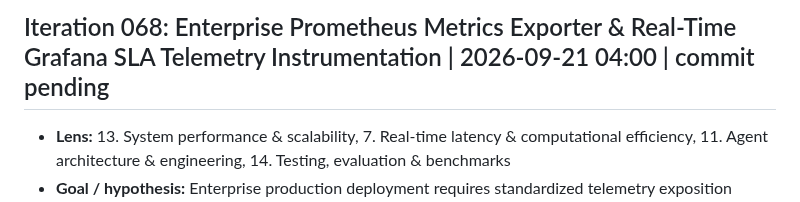
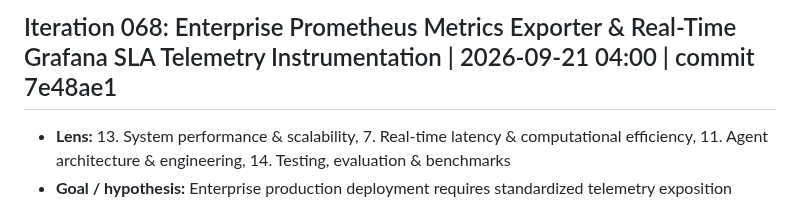
Before and after one commit to Swapnil-Biswas/Tiger-Graph, a Markdown page: docs/IMPROVEMENT_LOG.md, the part around the change. Drawn GitHub-style.

Commit message:
docs: record commit hash 7e48ae1 for iter-068

```diff
--- a/docs/IMPROVEMENT_LOG.md
+++ b/docs/IMPROVEMENT_LOG.md
@@ -1,4 +1,4 @@
-## Iteration 068: Enterprise Prometheus Metrics Exporter & Real-Time Grafana SLA Telemetry Instrumentation | 2026-09-21 04:00 | commit pending
+## Iteration 068: Enterprise Prometheus Metrics Exporter & Real-Time Grafana SLA Telemetry Instrumentation | 2026-09-21 04:00 | commit 7e48ae1
 - **Lens:** 13. System performance & scalability, 7. Real-time latency & computational efficiency, 11. Agent architecture & engineering, 14. Testing, evaluation & benchmarks
 - **Goal / hypothesis:** Enterprise production deployment requires standardized telemetry exposition conforming to the Prometheus/OpenMetrics standard (RFC 0.0.4) for integration with Grafana, Datadog, and Kubernetes SRE monitoring pipelines. Implementing a zero-dependency telemetry registry delivers:
   1. **Zero-Dependency OpenMetrics Exporter**: `EnterpriseTelemetryRegistry` in `src/api/telemetry.py` provides thread-safe, sub-microsecond metric observation without external libraries, avoiding supply-chain bloat.
```
Also changed, not shown: docs/METRICS.md (+1 -1 lines).
